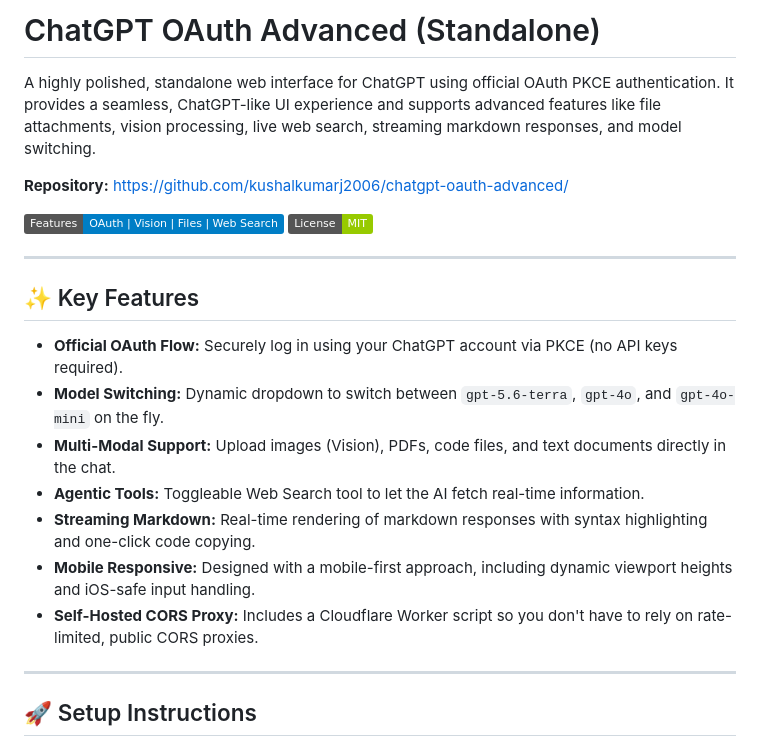
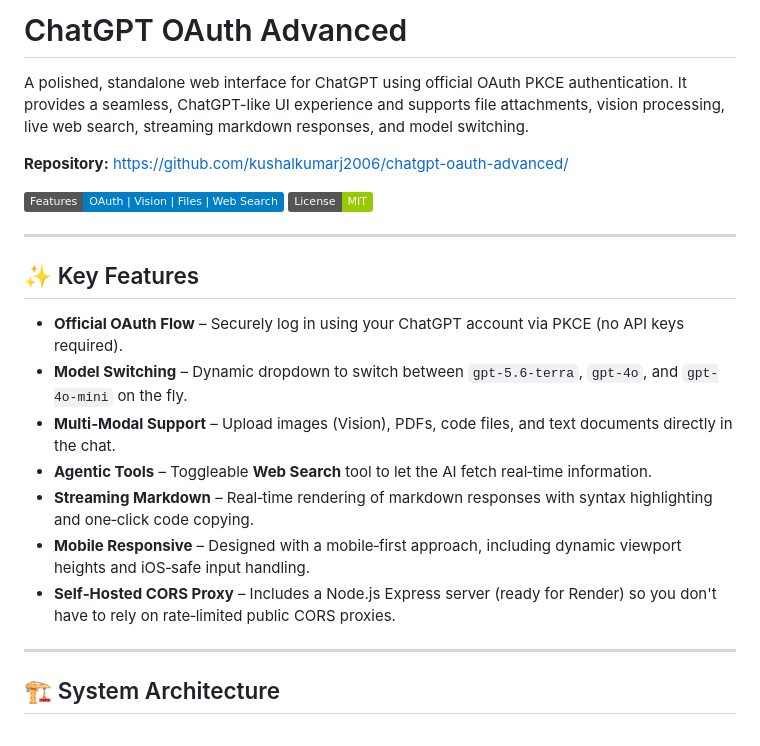
Before and after one commit to kushalkumarj2006/chatgpt-oauth-advanced, a Markdown page: README.md, the part around one of its changes. Drawn GitHub-style; badges without logos.

```diff
--- a/README.md
+++ b/README.md
@@ -1,6 +1,6 @@
-# ChatGPT OAuth Advanced (Standalone)
+# ChatGPT OAuth Advanced
 
-A highly polished, standalone web interface for ChatGPT using official OAuth PKCE authentication. It provides a seamless, ChatGPT-like UI experience and supports advanced features like file attachments, vision processing, live web search, streaming markdown responses, and model switching.
+A polished, standalone web interface for ChatGPT using official OAuth PKCE authentication. It provides a seamless, ChatGPT-like UI experience and supports file attachments, vision processing, live web search, streaming markdown responses, and model switching.
 
 **Repository:** [https://github.com/kushalkumarj2006/chatgpt-oauth-advanced/](https://github.com/kushalkumarj2006/chatgpt-oauth-advanced/)
 
@@ -11,15 +11,15 @@ A highly polished, standalone web interface for ChatGPT using official OAuth PKC
 
 ## ✨ Key Features
 
-- **Official OAuth Flow:** Securely log in using your ChatGPT account via PKCE (no API keys required).
-- **Model Switching:** Dynamic dropdown to switch between `gpt-5.6-terra`, `gpt-4o`, and `gpt-4o-mini` on the fly.
-- **Multi-Modal Support:** Upload images (Vision), PDFs, code files, and text documents directly in the chat.
-- **Agentic Tools:** Toggleable Web Search tool to let the AI fetch real-time information.
-- **Streaming Markdown:** Real-time rendering of markdown responses with syntax highlighting and one-click code copying.
-- **Mobile Responsive:** Designed with a mobile-first approach, including dynamic viewport heights and iOS-safe input handling.
-- **Self-Hosted CORS Proxy:** Includes a Cloudflare Worker script so you don't have to rely on rate-limited, public CORS proxies.
+- **Official OAuth Flow** – Securely log in using your ChatGPT account via PKCE (no API keys required).
+- **Model Switching** – Dynamic dropdown to switch between `gpt-5.6-terra`, `gpt-4o`, and `gpt-4o-mini` on the fly.
+- **Multi‑Modal Support** – Upload images (Vision), PDFs, code files, and text documents directly in the chat.
+- **Agentic Tools** – Toggleable **Web Search** tool to let the AI fetch real‑time information.
+- **Streaming Markdown** – Real‑time rendering of markdown responses with syntax highlighting and one‑click code copying.
+- **Mobile Responsive** – Designed with a mobile‑first approach, including dynamic viewport heights and iOS‑safe input handling.
+- **Self‑Hosted CORS Proxy** – Includes a Node.js Express server (ready for Render) so you don't have to rely on rate‑limited public CORS proxies.
 
 ---
 
-## 🚀 Setup Instructions
+## 🏗️ System Architecture
 
```
Also changed, not shown: other parts of README.md (+110 -34 lines).
